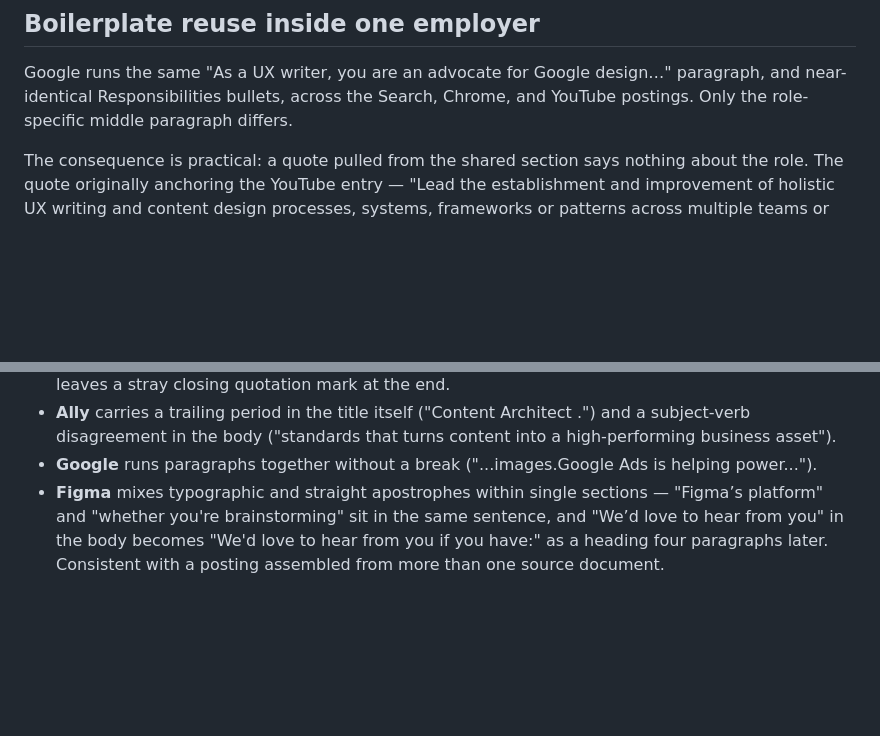
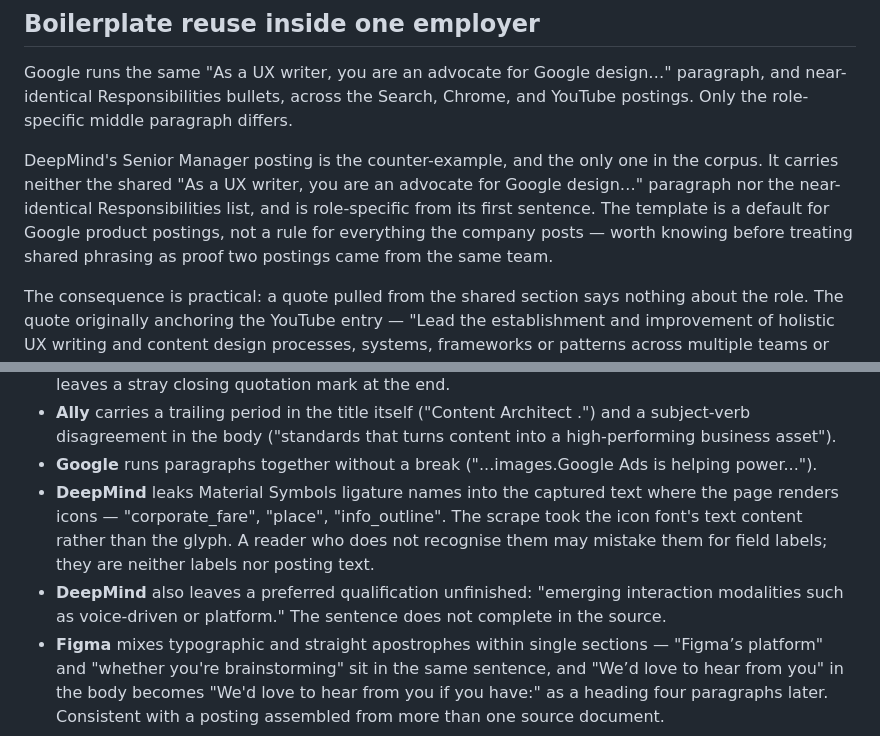
Before and after one commit to bertinoco/bco-signals, a Markdown page: jd-insights/patterns.md, 2 parts joined by grey strips. Drawn GitHub-style; blank space fills up the shorter version.

```diff
--- a/jd-insights/patterns.md
+++ b/jd-insights/patterns.md
@@ -65,6 +65,13 @@ of a pattern usually inferred.
 Google runs the same "As a UX writer, you are an advocate for Google design…"
 paragraph, and near-identical Responsibilities bullets, across the Search,
 Chrome, and YouTube postings. Only the role-specific middle paragraph differs.
+
+DeepMind's Senior Manager posting is the counter-example, and the only one in
+the corpus. It carries neither the shared "As a UX writer, you are an advocate
+for Google design…" paragraph nor the near-identical Responsibilities list, and
+is role-specific from its first sentence. The template is a default for Google
+product postings, not a rule for everything the company posts — worth knowing
+before treating shared phrasing as proof two postings came from the same team.
 
 The consequence is practical: a quote pulled from the shared section says
 nothing about the role. The quote originally anchoring the YouTube entry —
@@ -158,6 +165,14 @@ Retained deliberately in `jd-source`, since they are facts about the posting:
   into a high-performing business asset").
 - **Google** runs paragraphs together without a break ("...images.Google Ads is
   helping power...").
+- **DeepMind** leaks Material Symbols ligature names into the captured text
+  where the page renders icons — "corporate_fare", "place", "info_outline".
+  The scrape took the icon font's text content rather than the glyph. A reader
+  who does not recognise them may mistake them for field labels; they are
+  neither labels nor posting text.
+- **DeepMind** also leaves a preferred qualification unfinished: "emerging
+  interaction modalities such as voice-driven or platform." The sentence does
+  not complete in the source.
 - **Figma** mixes typographic and straight apostrophes within single sections —
   "Figma’s platform" and "whether you're brainstorming" sit in the same
   sentence, and "We’d love to hear from you" in the body becomes "We'd love to
```
Also changed, not shown: jd-insights/stats.md (+1 -1 lines), jd-source/deepmind-senior-manager-ux-content-design-gemini.md (added, +135 -0 lines).
